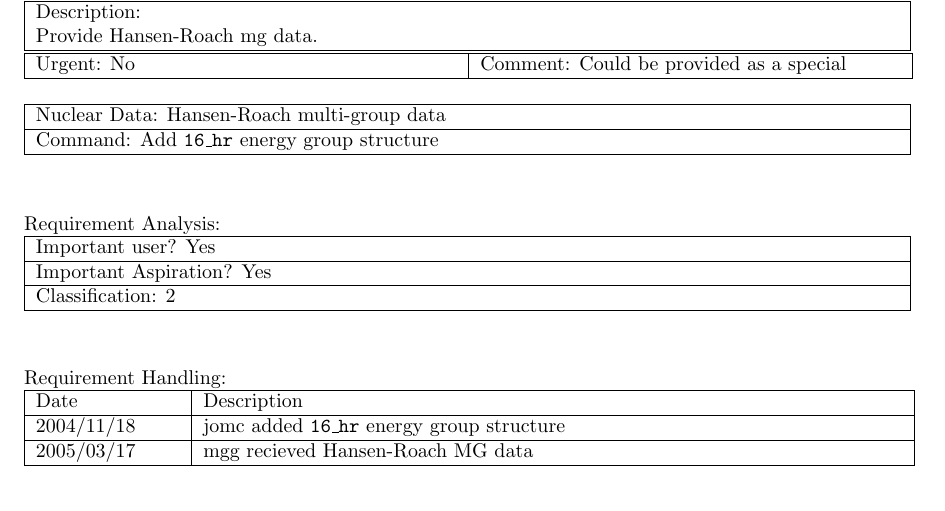
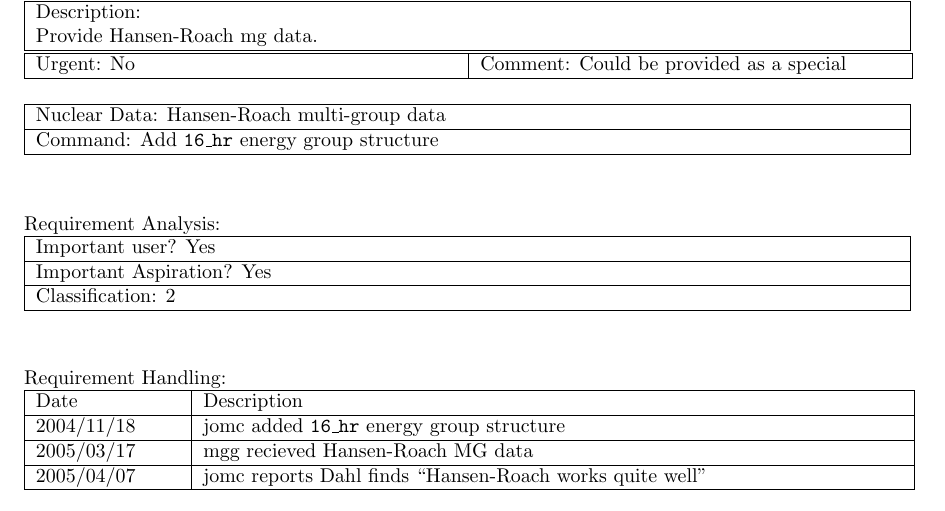
Before and after one commit to lanl/ndi, a LaTeX document (doc/reqt/rcf_2.0.2.tex, which reads doc/reqt/rcf14.tex): part of page 5 of 6, cut so that both start at the same text. Compiled offline with pdfLaTeX.

Commit message:
Hansen Roach OK

```diff
--- a/doc/reqt/rcf14.tex
+++ b/doc/reqt/rcf14.tex
@@ -41,5 +41,7 @@ Requirement Handling:
 Date & Description \\ \hline
 2004/11/18 & jomc added \texttt{16\_hr} energy group structure \\ \hline
 2005/03/17 & mgg recieved Hansen-Roach MG data \\ \hline
+2005/04/07 & jomc reports Dahl finds ``Hansen-Roach works quite well''
+\\ \hline
 \end{tabular}
 \vspace{24pt}
```
Also changed, not shown: 1 other file.
